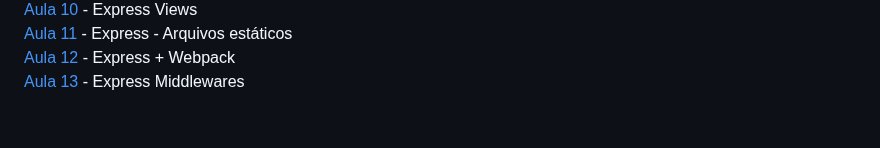
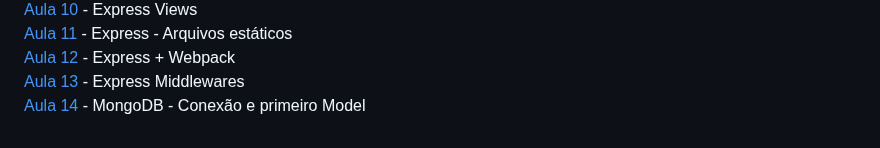
Before and after one commit to iyeskett/curso-de-JavaScript-e-TypeScript-do-basico-ao-avancado, a Markdown page: README.md, the part around the change. GitHub-like rendering.

```diff
--- a/README.md
+++ b/README.md
@@ -134,3 +134,4 @@ Aqui salvo todas as atividades e projetos feitos durante o [Curso](https://www.u
 [Aula 11](aula11/) - Express - Arquivos estáticos
 [Aula 12](aula12/) - Express + Webpack
 [Aula 13](aula13/) - Express Middlewares
+[Aula 14](aula14/) - MongoDB - Conexão e primeiro Model
```
